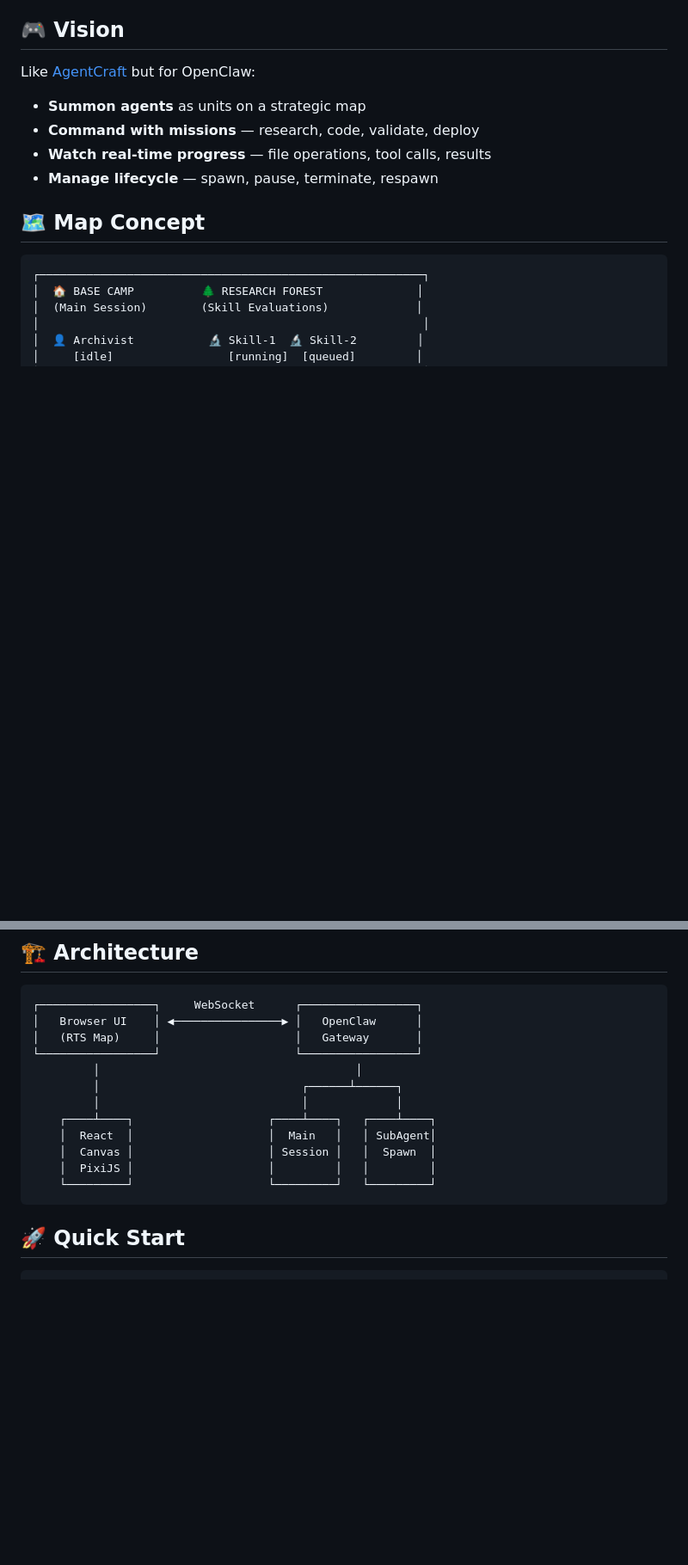
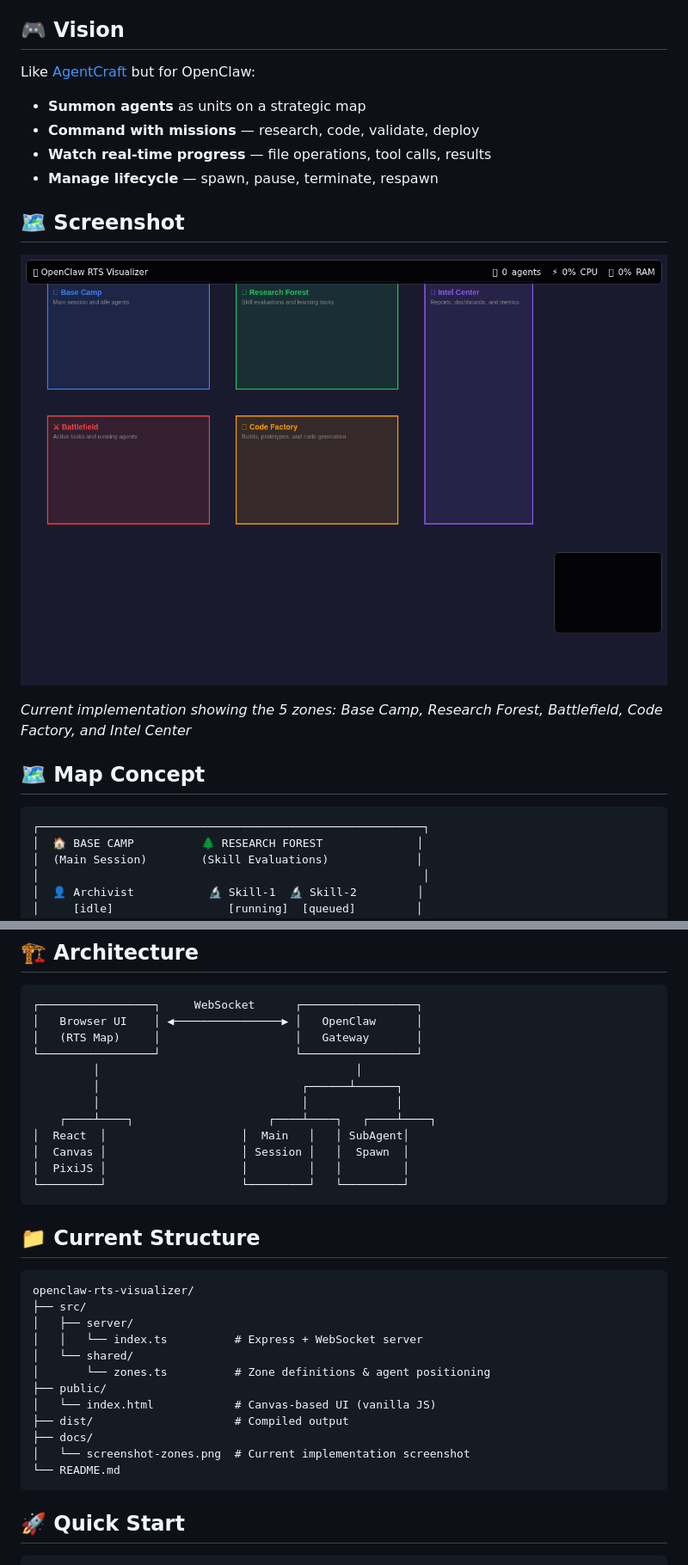
Before and after one commit to hiveminderbot/openclaw-rts-visualizer, a Markdown page: README.md, 2 parts joined by grey strips. Shown: that part at 86% size. Rendered like a GitHub page; pictures changed too: docs/screenshot-zones.png (added); blank space fills up the shorter version.

````diff
--- a/README.md
+++ b/README.md
@@ -11,6 +11,12 @@ Like [AgentCraft](https://getagentcraft.com/) but for OpenClaw:
 - **Command with missions** — research, code, validate, deploy
 - **Watch real-time progress** — file operations, tool calls, results
 - **Manage lifecycle** — spawn, pause, terminate, respawn
+
+## 🗺️ Screenshot
+
+![RTS Visualizer with Zones](docs/screenshot-zones.png)
+
+*Current implementation showing the 5 zones: Base Camp, Research Forest, Battlefield, Code Factory, and Intel Center*
 
 ## 🗺️ Map Concept
 
@@ -71,10 +78,27 @@ Like [AgentCraft](https://getagentcraft.com/) but for OpenClaw:
          │                              ┌──────┴──────┐
          │                              │             │
     ┌────┴────┐                    ┌────┴────┐   ┌────┴────┐
-    │  React  │                    │  Main   │   │ SubAgent│
-    │  Canvas │                    │ Session │   │  Spawn  │
-    │  PixiJS │                    │         │   │         │
-    └─────────┘                    └─────────┘   └─────────┘
+│  React  │                    │  Main   │   │ SubAgent│
+│  Canvas │                    │ Session │   │  Spawn  │
+│  PixiJS │                    │         │   │         │
+└─────────┘                    └─────────┘   └─────────┘
+```
+
+## 📁 Current Structure
+
+```
+openclaw-rts-visualizer/
+├── src/
+│   ├── server/
+│   │   └── index.ts          # Express + WebSocket server
+│   └── shared/
+│       └── zones.ts          # Zone definitions & agent positioning
+├── public/
+│   └── index.html            # Canvas-based UI (vanilla JS)
+├── dist/                     # Compiled output
+├── docs/
+│   └── screenshot-zones.png  # Current implementation screenshot
+└── README.md
 ```
 
 ## 🚀 Quick Start
````
Also changed, not shown: other parts of README.md (+6 -5 lines), 3 other files.
